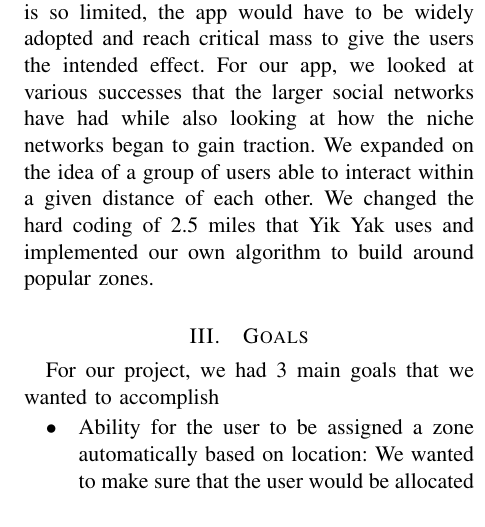
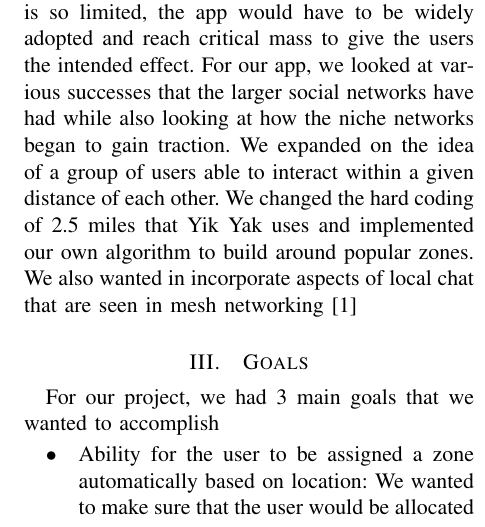
Before and after one commit to pfaucon/CSE535_GeoChat, a LaTeX paper (report/Final_Report.tex, which reads report/relatedWork.tex): part of one column of page 2 of 5, cut so that both start at the same text. Compiled offline with pdfLaTeX.

Commit message:
Updated bib file so we now cite both papers

```diff
--- a/report/relatedWork.tex
+++ b/report/relatedWork.tex
@@ -1,4 +1,4 @@
 There is a wide variety of mobile social networks that are available for different platforms. These social networks range from being ubiquitous (Facebook, Instagram, Snapchat, Twitter, etc.) to incredibly niche (targeting cat lovers, etc.). After researching the rise of various large social networks, we have seen that most of them started off in the niche social network category. Facebook is a prime example of this. It is currently the largest social network in the world but it started off as only a minute target audience. In the beginning, Facebook only allowed users with a Harvard.edu email address to sign up for their social network. They then expanded and have become an incredibly successful publicly traded company.
 The current trend in mobile social networks has been leaning towards finding that initial niche. This has varied from the previously mentioned animal lover groups to the athletic groups. A new trend that has started to take place over the past year is forming groups by localization. The thought process behind this is that you are bound to have common interests by the sheer nature of being in the same vicinity as the other people you are connected with. The most popular localization mobile social network out right now is Yik Yak. In Lehman's terms, it is an app similar to Twitter that replicates Twitter's short message feed. The way it differs is that user's cannot follow other users. The posts are either anonymous or with a creative username that doesn't have to be persistent to that user. Users only see messages (called ``Yaks") that are posted within a two-mile radius. This app was released within the past year and is currently active at over 1,000 college campuses around the US. Yik Yak was also able to secure a \$300 million valuation two weeks ago.
 Location-based social networks are not a completely new concept. The paper that we presented on was proposing a location-based mobile social network, E-Small Talker. This app was different than Yik Yak for a variety of reasons. E-Small Talker was attempting to enhance the connection between one user to another user whereas Yik Yak is for a group of users in a predefined area. E-Small Talker would connect with other users using Bluetooth and using Bloom Filters would figure out the common interests between the users. The app would then alert both users and conversation would flow smoothly. This app had a low chance of success. Since Bluetooth's range is so limited, the app would have to be widely adopted and reach critical mass to give the users the intended effect.
-For our app, we looked at various successes that the larger social networks have had while also looking at how the niche networks began to gain traction. We expanded on the idea of a group of users able to interact within a given distance of each other. We changed the hard coding of 2.5 miles that Yik Yak uses and implemented our own algorithm to build around popular zones.
+For our app, we looked at various successes that the larger social networks have had while also looking at how the niche networks began to gain traction. We expanded on the idea of a group of users able to interact within a given distance of each other. We changed the hard coding of 2.5 miles that Yik Yak uses and implemented our own algorithm to build around popular zones.   We also wanted in incorporate aspects of local chat that are seen in mesh networking~\cite{raniwala2005architecture}
```
Also changed, not shown: report/Final_Report.bbl, report/Final_Report.pdf, 4 other files.
